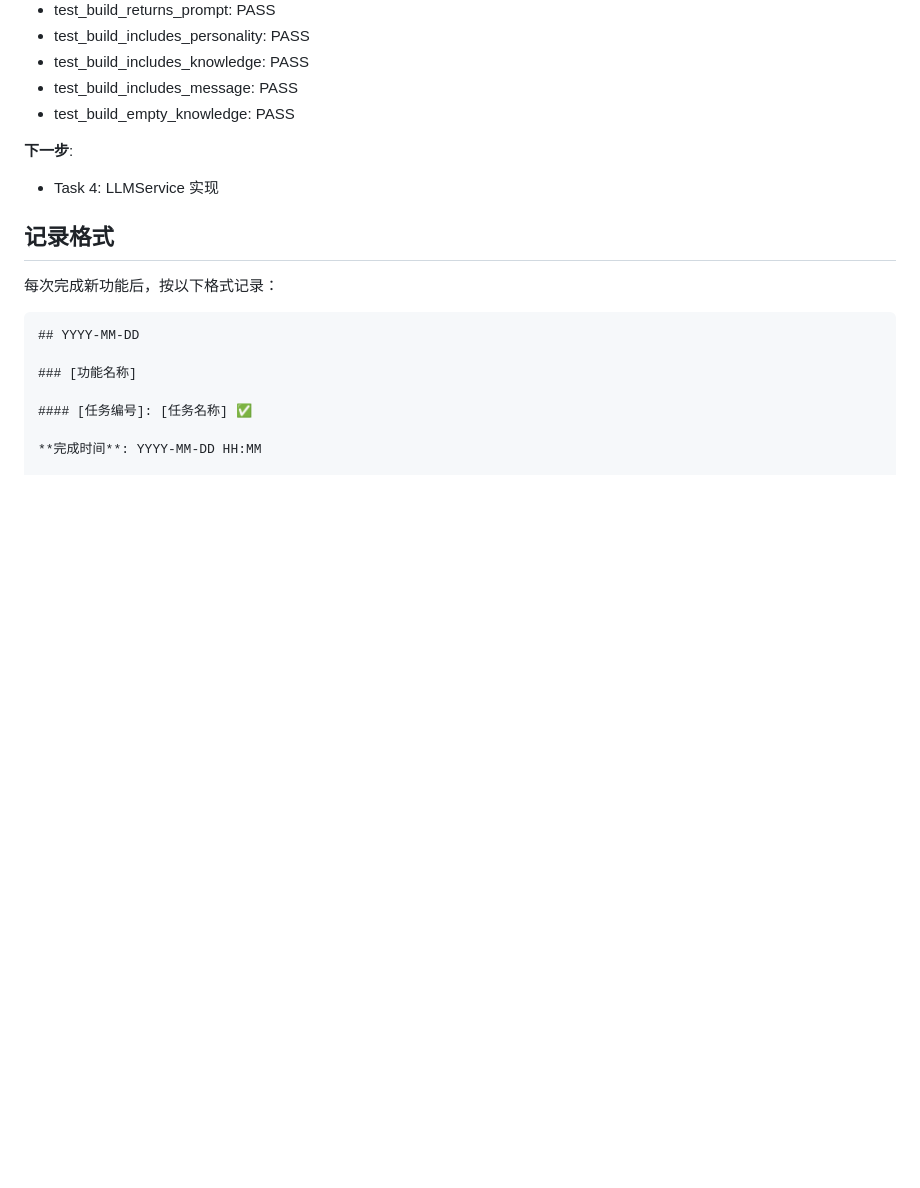
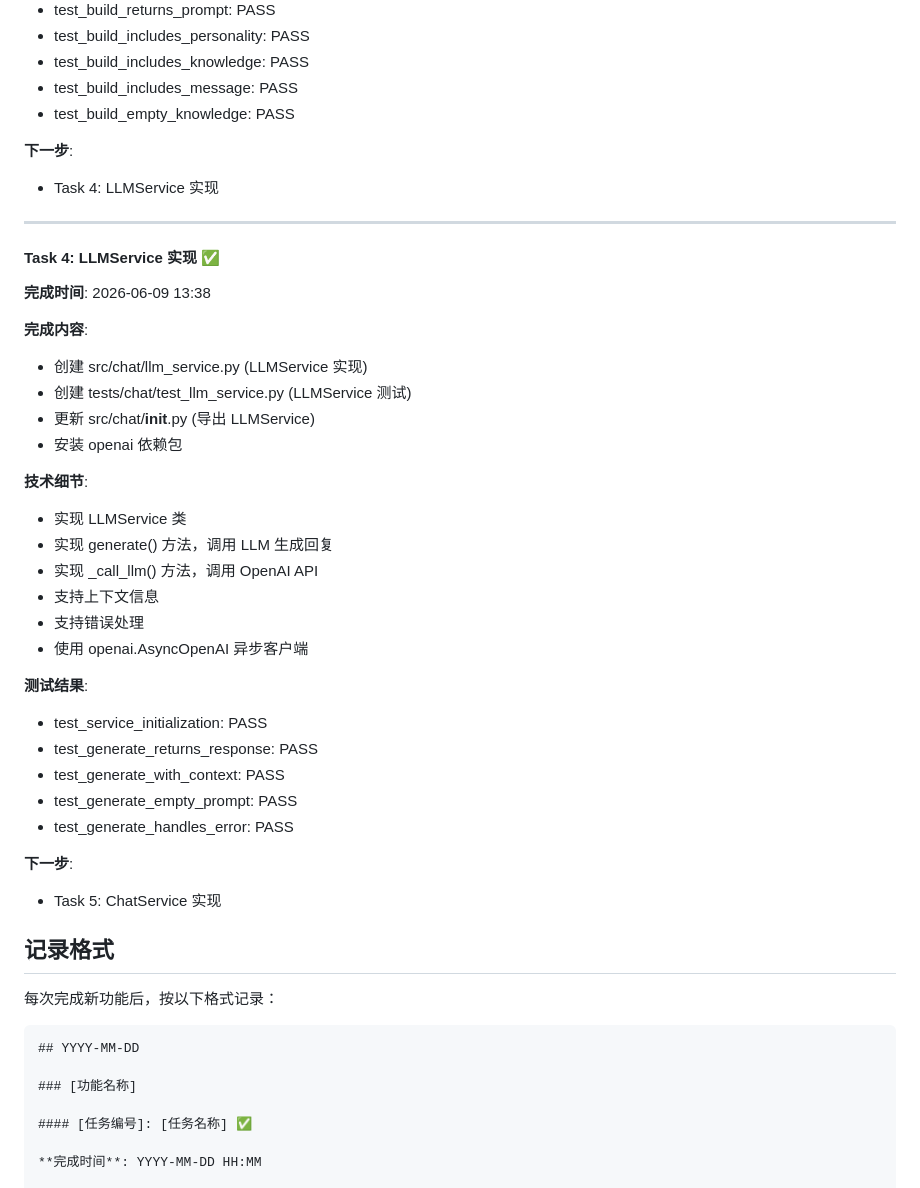
Before and after one commit to zhangtangzz/amnesia-baby, a Markdown page: CHANGELOG.md, the part around the change. Rendered like a GitHub page; blank space fills up the shorter version.

Commit message:
docs: update changelog with Sprint-2 Task 4 completion

```diff
--- a/CHANGELOG.md
+++ b/CHANGELOG.md
@@ -397,6 +397,36 @@
 **下一步**:
 - Task 4: LLMService 实现
 
+---
+
+#### Task 4: LLMService 实现 ✅
+
+**完成时间**: 2026-06-09 13:38
+
+**完成内容**:
+- 创建 src/chat/llm_service.py (LLMService 实现)
+- 创建 tests/chat/test_llm_service.py (LLMService 测试)
+- 更新 src/chat/__init__.py (导出 LLMService)
+- 安装 openai 依赖包
+
+**技术细节**:
+- 实现 LLMService 类
+- 实现 generate() 方法，调用 LLM 生成回复
+- 实现 _call_llm() 方法，调用 OpenAI API
+- 支持上下文信息
+- 支持错误处理
+- 使用 openai.AsyncOpenAI 异步客户端
+
+**测试结果**:
+- test_service_initialization: PASS
+- test_generate_returns_response: PASS
+- test_generate_with_context: PASS
+- test_generate_empty_prompt: PASS
+- test_generate_handles_error: PASS
+
+**下一步**:
+- Task 5: ChatService 实现
+
 ## 记录格式
 
 每次完成新功能后，按以下格式记录：
```
